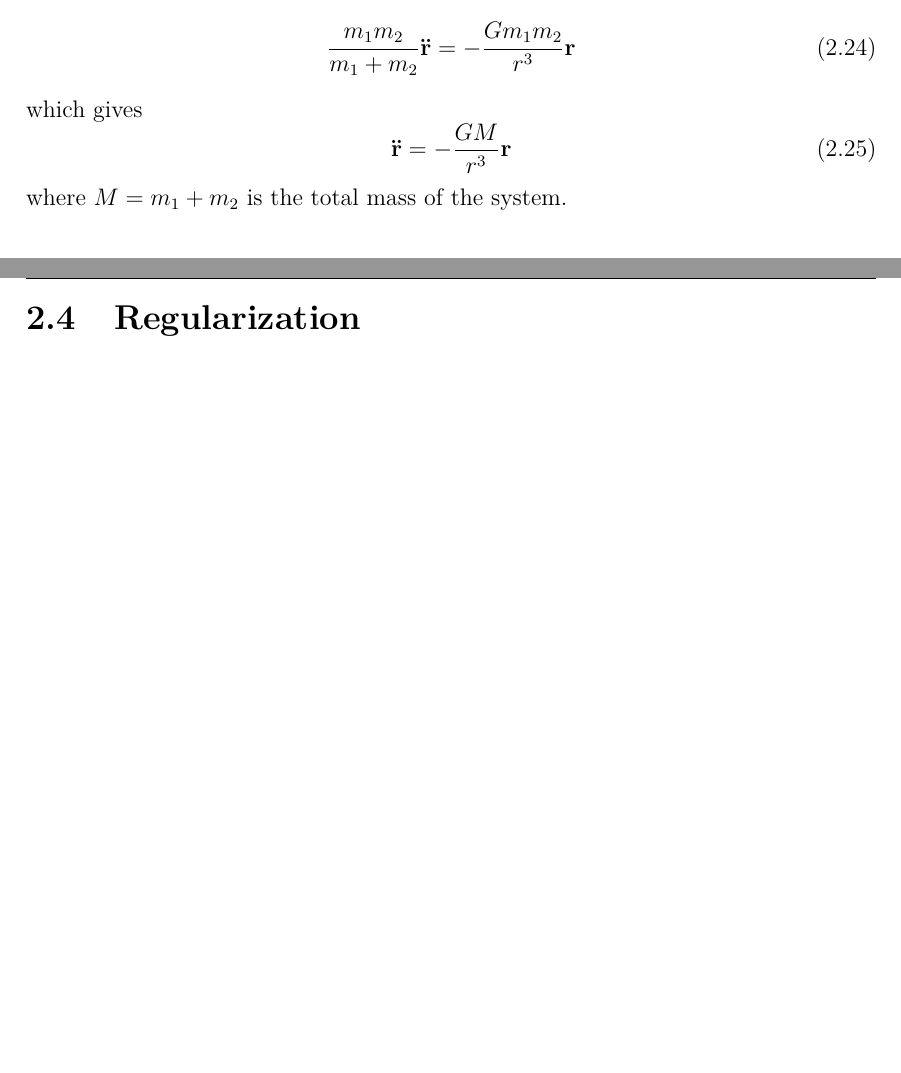
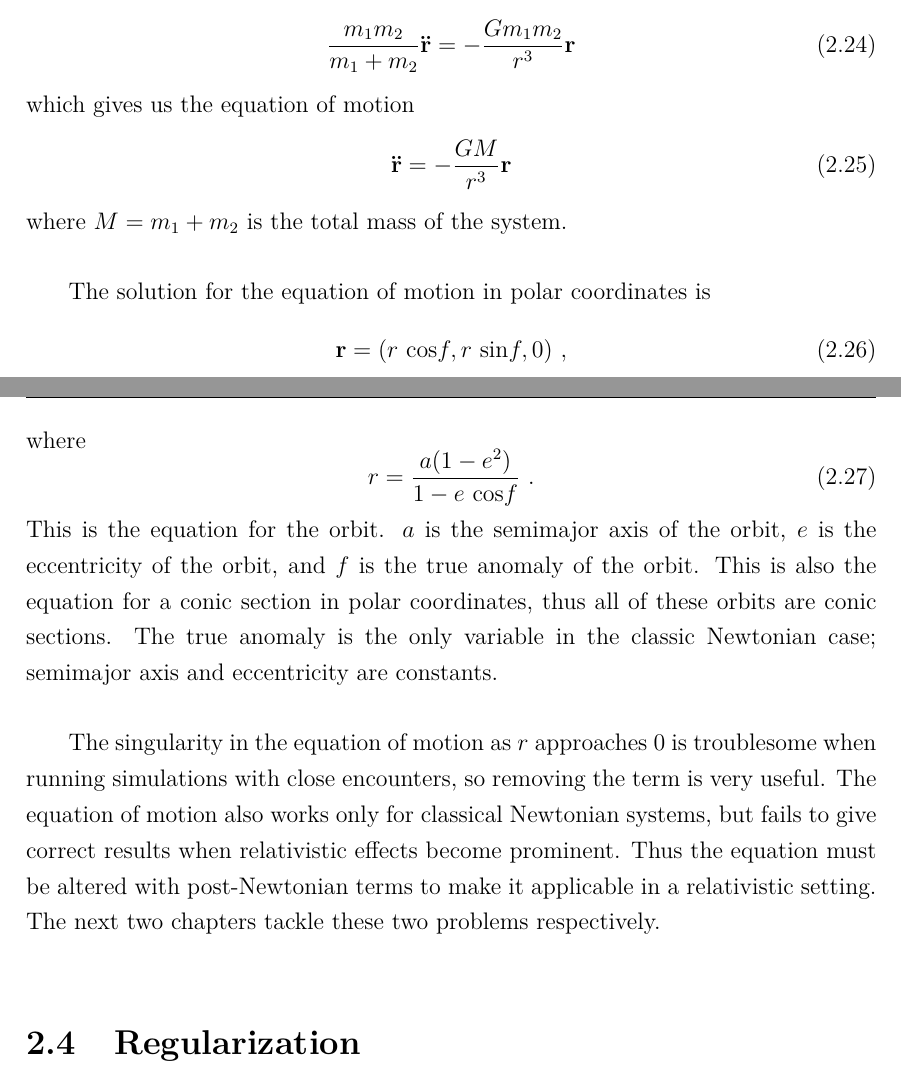
Before and after one commit to vilioja/gradu, a LaTeX thesis (tex/gradu.tex): two parts of pages 24 and 25 of 41 before the commit and two parts of pages 24 and 25 of 42 after it, joined at a grey line, cut so that both start at the same text, the shorter picture padded with empty space. Compiled offline with pdfLaTeX.

Commit message:
two-body additions

```diff
--- a/tex/gradu.tex
+++ b/tex/gradu.tex
@@ -362,11 +362,23 @@ where $\mathbf{r}$ is the aforementioned displacement vector and $G$ is the grav
 \begin{equation}
 \frac{m_1 m_2}{m_1 + m_2} \mathbf{\ddot{r}} = -\frac{G m_1 m_2}{r^3} \mathbf{r}
 \end{equation}
-which gives
+which gives us the equation of motion
 \begin{equation}
 \mathbf{\ddot{r}} = -\frac{G M}{r^3} \mathbf{r}
 \end{equation}
 where $M = m_1 + m_2$ is the total mass of the system.
+
+The solution for the equation of motion in polar coordinates is
+\begin{equation}
+\mathbf{r} = (r \ \mathrm{cos} f, r \ \mathrm{sin} f, 0) \ ,
+\end{equation}
+where
+\begin{equation}
+r = \frac{a (1-e^2)}{1 - e \ \mathrm{cos} f} \ .
+\end{equation}
+This is the equation for the orbit. $a$ is the semimajor axis of the orbit, $e$ is the eccentricity of the orbit, and $f$ is the true anomaly of the orbit. This is also the equation for a conic section in polar coordinates, thus all of these orbits are conic sections. The true anomaly is the only variable in the classic Newtonian case; semimajor axis and eccentricity are constants.
+
+The singularity in the equation of motion as $r$ approaches 0 is troublesome when running simulations with close encounters, so removing the term is very useful. The equation of motion also works only for classical Newtonian systems, but fails to give correct results when relativistic effects become prominent. Thus the equation must be altered with post-Newtonian terms to make it applicable in a relativistic setting. The next two chapters tackle these two problems respectively.
 
 %TODO
 %mainitse lopussa että ei toimi täsmälleen tälleen koska suhteellisuusteoria, pohjusta PN hommaa
```
Also changed, not shown: tex/gradu.pdf, tex/gradu.tex (2 more changed lines).
